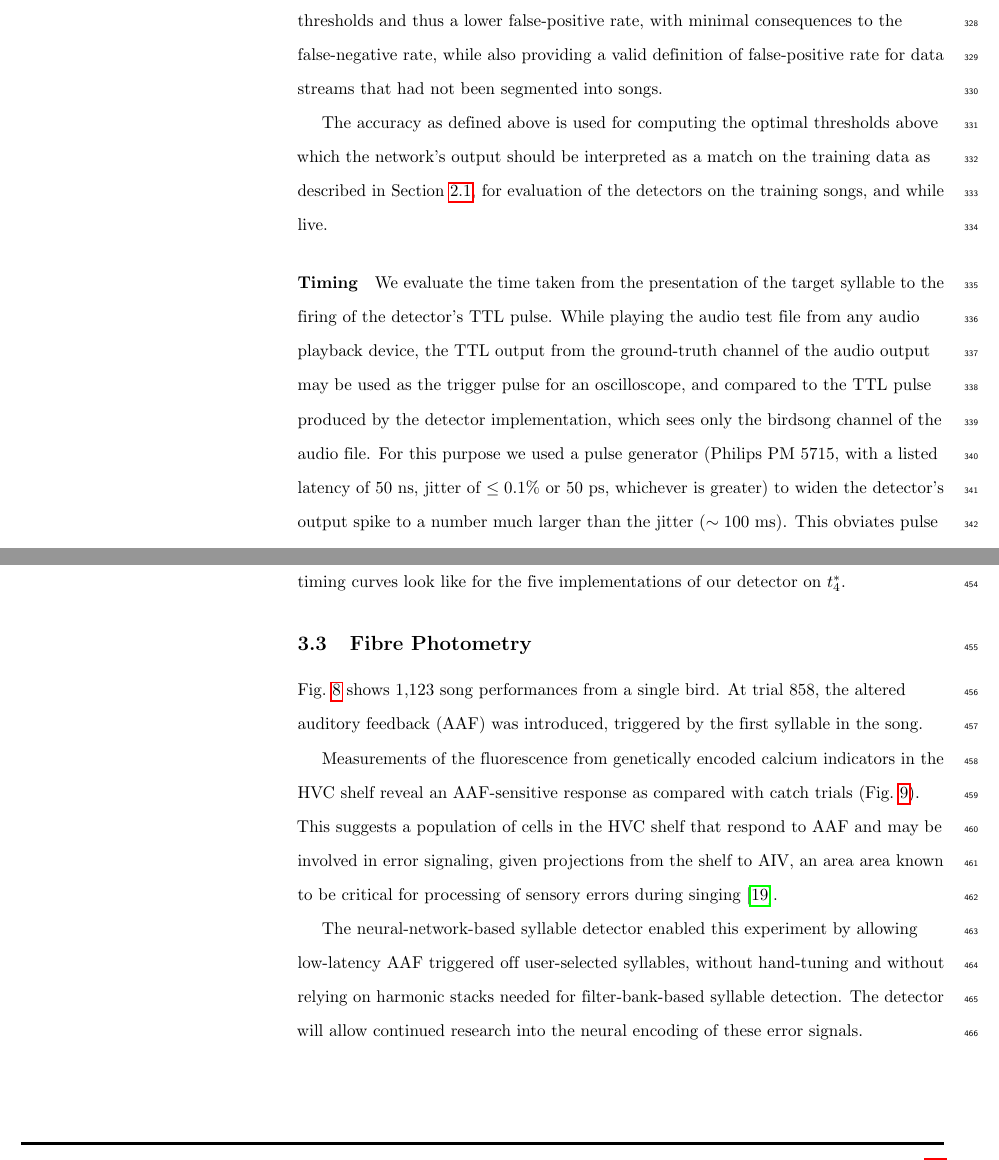
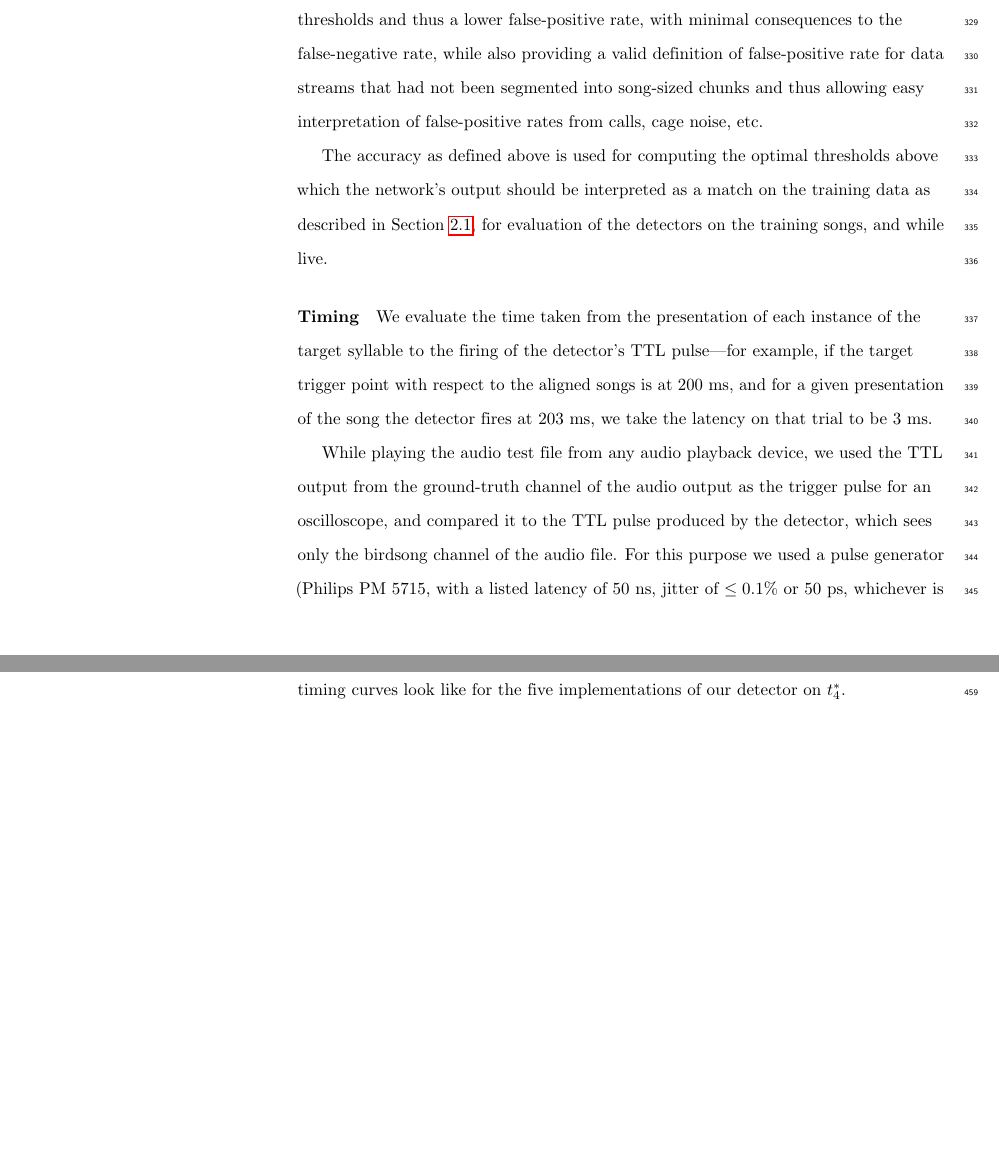
Before and after one commit to bwpearre/paper-2016-syllable-detector, a LaTeX paper (main.tex): two parts of pages 13 and 20 of 28 before the commit and two parts of pages 13 and 20 of 27 after it, joined at a grey line, cut so that both start at the same text, the shorter picture padded with empty space. Compiled offline with pdfLaTeX.

Commit message:
Most of the rest of reviewer feedback:
- Clarify inclusion of non-song data in training/test

- Remove apparently-confusing (?!) reference to hillclimbing

- Clarify how we measure latency, jitter, and give example of how to trigger at the very beginning of a syllable?

- "Here's a presentation of one bird; we have run others with similar results."  Ok?

- Quick reference to why this might work with Bengalese finches (correct me?)

- Remove the rest of Jeff's experiment.

Still waiting on new accuracy data, and confirmation that Levenberg-Marquardt is obsolete.

```diff
--- a/main.tex
+++ b/main.tex
@@ -718,7 +717,8 @@ optimal output thresholds on a per-frame basis resulted in higher
 thresholds and thus a lower false-positive rate, with minimal
 consequences to the false-negative rate, while also providing a valid
 definition of false-positive rate for data streams that had not been
-segmented into songs.
+segmented into song-sized chunks and thus allowing easy interpretation
+of false-positive rates from calls, cage noise, etc.
 
 
 %% We define accuracy on a per-song basis, as follows:
@@ -760,12 +760,14 @@ training songs, and while live.
 \subsubsection{Timing}
 
 
-We evaluate the time taken from the presentation of the target
-syllable to the firing of the detector's TTL pulse. While playing the
-audio test file from any audio playback device, the TTL output from
-the ground-truth channel of the audio output may be used as the
-trigger pulse for an oscilloscope, and compared to the TTL pulse
-produced by the detector implementation, which sees only the birdsong
+We evaluate the time taken from the presentation of each instance of the target
+syllable to the firing of the detector's TTL pulse---for example, if the target trigger point with respect to the aligned songs is at 200 ms, and for a given presentation of the song the detector fires at 203 ms, we take the latency on that trial to be 3 ms.
+
+While playing the
+audio test file from any audio playback device, we used the TTL output from
+the ground-truth channel of the audio output as the
+trigger pulse for an oscilloscope, and compared it to the TTL pulse
+produced by the detector, which sees only the birdsong
 channel of the audio file. For this purpose we used a pulse generator
 (Philips PM 5715, with a listed latency of 50 ns, jitter of $\leq
 0.1\%$ or 50 ps, whichever is greater) to widen the detector's output
@@ -1085,22 +1077,3 @@ look like for the five implementations of our detector on $t^*_4$.
   \label{fig:timing}
 \end{figure}
 
-\subsection{Fibre Photometry}
-\label{sec:fp-results}
-
-\fig{fig:fp-audio} shows 1,123 song performances from a single bird.
-At trial 858, the altered auditory feedback (AAF) was introduced,
-triggered by the first syllable in the song.
-
-Measurements of the fluorescence from genetically encoded calcium indicators
-in the HVC shelf reveal an AAF-sensitive response as compared with catch trials
-(\fig{fig:fp-results}). This suggests a population of cells in the HVC
-shelf that respond to AAF and may be involved in error signaling, given projections
-from the shelf to AIV, an area area known to be critical for processing of
-sensory errors during singing \cite{MandelblatCerf:2014eu}.
-
-The neural-network-based syllable detector enabled this experiment
-by allowing low-latency AAF triggered off user-selected syllables,
-without hand-tuning and without relying on harmonic stacks needed
-for filter-bank-based syllable detection. The detector will allow
-continued research into the neural encoding of these error signals.
```
Also changed, not shown: main.tex (53 more changed lines).
